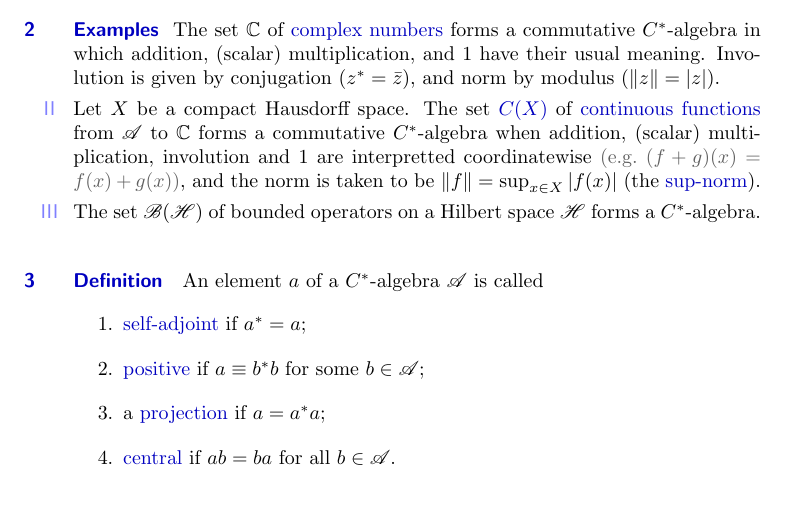
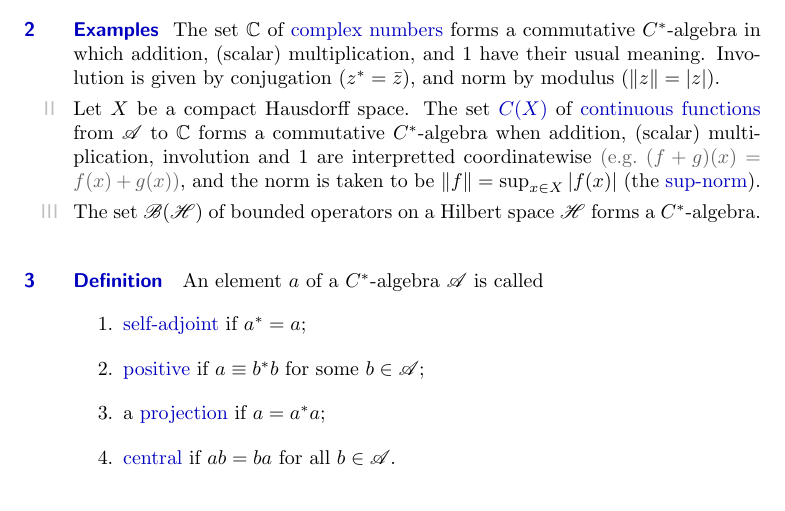
Before and after one commit to westerbaan/theses, a LaTeX book (main.tex, which reads common.tex): part of page 2 of 3, cut so that both start at the same text. Compiled offline with pdfLaTeX.

Commit message:
adds different colours for pointdepths 1 and 2

```diff
--- a/common.tex
+++ b/common.tex
@@ -14,12 +14,14 @@
 % macros concerning textstyle
 \colorlet{darkblue}{blue!75!black}
 \colorlet{lightblue}{blue!50!white}
+\colorlet{lightgray}{gray!50!white}
 \colorlet{darkgray}{gray!75!black}
 \colorlet{darkred}{red!75!black}
 \newcommand{\textPointHeader}[1]{\textcolor{darkblue}{\textsf{#1}}}
 \newcommand{\textParsecHeader}[1]{\textcolor{darkblue}{\textbf{\textsf{#1}}}}
 \newcommand{\textParsecNumber}[1]{\textcolor{darkblue}{\textbf{\textsf{#1}}}}
-\newcommand{\textPointNumber}[1]{\textcolor{lightblue}{\textsf{#1}}}
+\newcommand{\textPointNumberI}[1]{\textcolor{lightblue}{\textsf{#1}}}
+\newcommand{\textPointNumberII}[1]{\textcolor{lightgray}{\textsf{#1}}}
 \newcommand{\textDefine}[1]{\textcolor{darkblue}{#1}}
 \newcommand{\textSref}[1]{\textsf{#1}}
 \newcommand{\textTodo}[1]{\textcolor{darkred}{#1}}
@@ -98,7 +100,11 @@
 	\ifthenelse{\equal{\value{point}}{1}}{}{%
 		\par\penalty-100\vskip.3em\noindent%
 		\marginnote{\makebox[1em][c]{%
-			\textPointNumber{\Roman{point}}}}%
+			\ifthenelse{\equal{\value{pointdepth}}{1}}{%
+				\textPointNumberI{\Roman{point}}%
+			}{%
+				\textPointNumberII{\Roman{point}}%
+		}}}%
 	}%
 	\IfValueT{#2}{\ifthenelse{\equal{\value{point}}{1}}%
 		{\textParsecHeader{#2}}%
```
